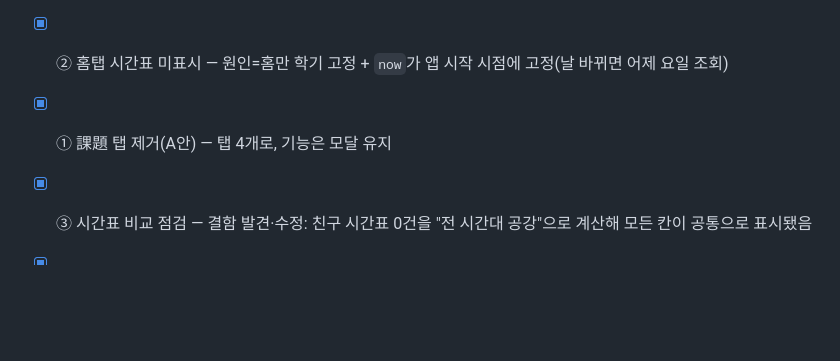
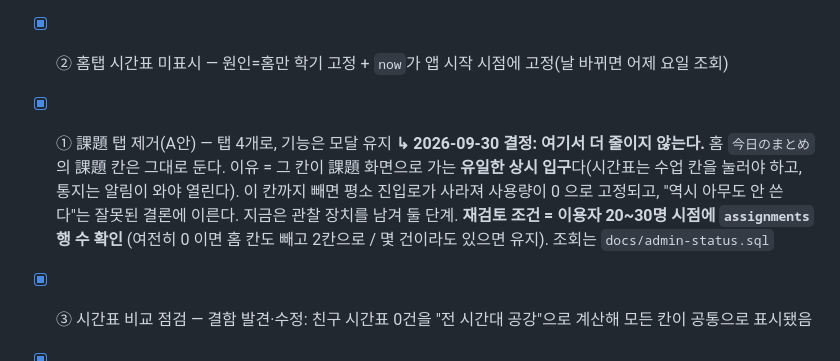
Before and after one commit to JiwoongAhn/japanproject2, a Markdown page: CLAUDE.md, the part around the change. Rendered like a GitHub page; blank space fills up the shorter version.

Commit message:
課題 기능을 더 줄이지 않기로 한 판단을 기록
홈 今日のまとめ 의 課題 칸을 뺄지 검토했고, 그대로 두기로 했다.

그 칸이 課題 화면으로 가는 유일한 상시 입구다. 시간표는 수업 칸을
눌러야 하고 통지는 알림이 와야 열리므로, 홈 칸까지 빼면 평소에
들어갈 길이 없어진다. 그러면 사용량이 0 으로 고정되고 "역시 아무도
쓰지 않는다"는 잘못된 결론이 나온다 — 실제로는 닿을 수 없어서인데도.

지금 이용자 규모(약 6명)에서는 어느 쪽으로 판단해도 근거가 약하다.
탭에서 뺀 것까지가 현재 데이터로 내릴 수 있는 선이고, 홈 칸은
관찰 장치로 남겨 둔다.

재검토 조건도 함께 적었다: 이용자 20~30명 시점에 assignments 행 수를
보고 결정한다.

Co-Authored-By: Claude Opus 5 <noreply@anthropic.com>

```diff
--- a/CLAUDE.md
+++ b/CLAUDE.md
@@ -113,6 +113,12 @@ UniversitySelect → SchoolPortalAuth(이메일+OTP발송) → OtpVerification(
 - [x] ⑤ 마나바 통지 미수신 — 원인=주소 발급만 하고 `verified_at`이 빈 사용자(운영 DB 7명 중 5명)에게 앱이 경고하지 않음. 홈 미완료 배너(`utils/manabaSetupStatus.js`) + 마이페이지 `テスト通知を送る`
 - [x] ② 홈탭 시간표 미표시 — 원인=홈만 학기 고정 + `now`가 앱 시작 시점에 고정(날 바뀌면 어제 요일 조회)
 - [x] ① 課題 탭 제거(A안) — 탭 4개로, 기능은 모달 유지
+      **↳ 2026-09-30 결정: 여기서 더 줄이지 않는다.** 홈 `今日のまとめ` 의 課題 칸은 그대로 둔다.
+      이유 = 그 칸이 課題 화면으로 가는 **유일한 상시 입구**다(시간표는 수업 칸을 눌러야 하고,
+      통지는 알림이 와야 열린다). 이 칸까지 빼면 평소 진입로가 사라져 사용량이 0 으로 고정되고,
+      "역시 아무도 안 쓴다"는 잘못된 결론에 이른다. 지금은 관찰 장치를 남겨 둘 단계.
+      **재검토 조건 = 이용자 20~30명 시점에 `assignments` 행 수 확인**
+      (여전히 0 이면 홈 칸도 빼고 2칸으로 / 몇 건이라도 있으면 유지). 조회는 `docs/admin-status.sql`
 - [x] ③ 시간표 비교 점검 — 결함 발견·수정: 친구 시간표 0건을 "전 시간대 공강"으로 계산해 모든 칸이 공통으로 표시됐음
 - [x] ④ 카에데 로그인 실패 진단 — 에러 분류 안내(`utils/loginDiagnostics.js`) + 마이페이지 `ログイン情報をリセット` + 기기 내 실패 기록 10건
 - [x] 검증 장치: `navigationTargets.test.js`(이동 대상↔등록 화면 대조), smoke 목록에 누락 화면 8개 추가. Jest 592→667
```
